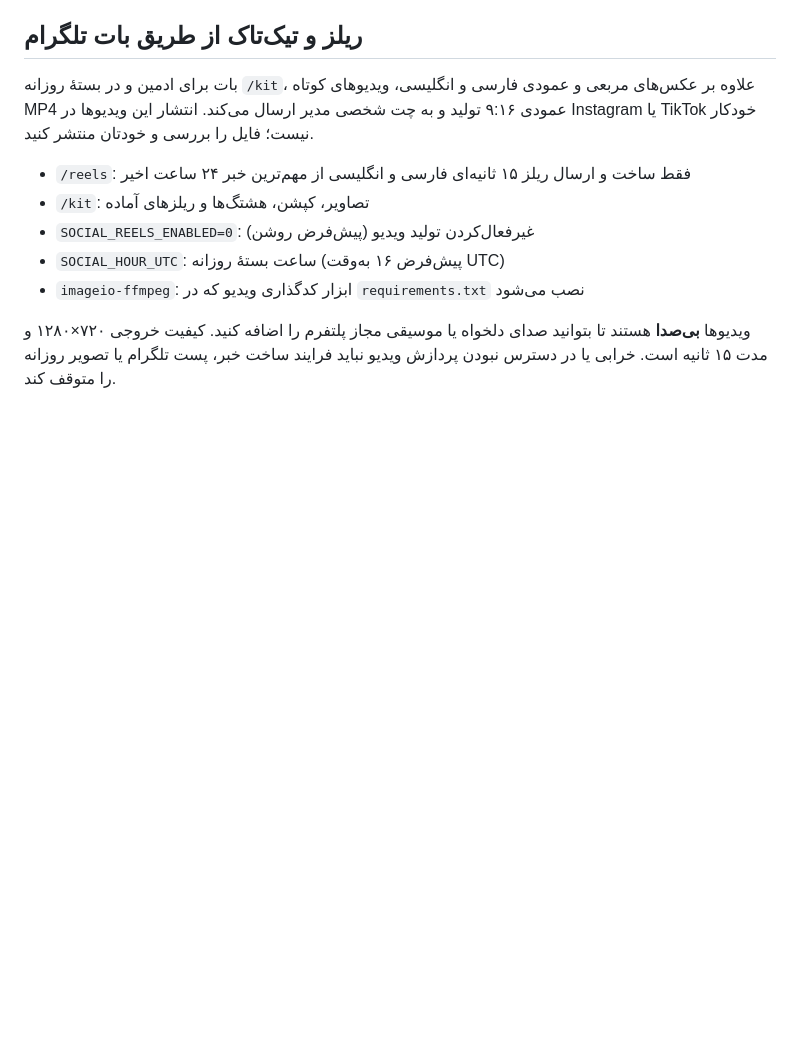
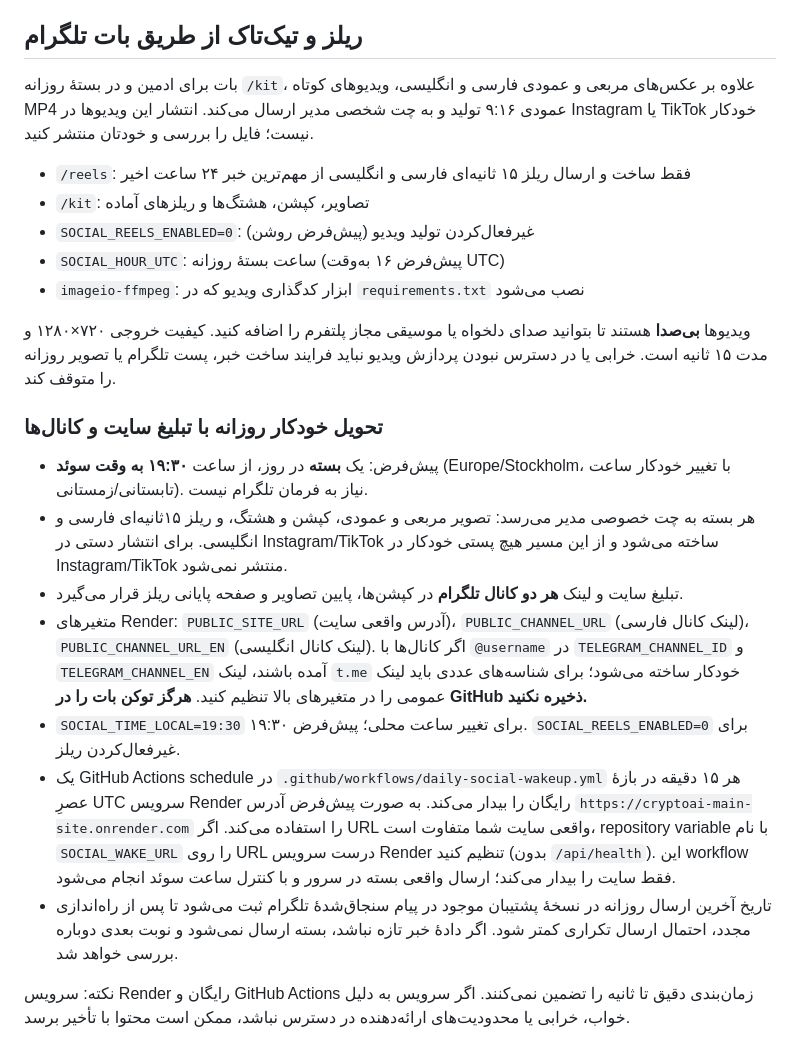
Before and after one commit to 09127223271Se/cryptoai-main-site, a Markdown page: README.md, the part around the change. Rendered like a GitHub page; blank space fills up the shorter version.

Commit message:
Document 19:30 Swedish daily delivery and promo URL configuration

```diff
--- a/README.md
+++ b/README.md
@@ -116,3 +116,16 @@ static/data/stations.json   ایستگاه‌ها، خبرها و نکته‌ه
 - `imageio-ffmpeg`: ابزار کدگذاری ویدیو که در `requirements.txt` نصب می‌شود
 
 ویدیوها **بی‌صدا** هستند تا بتوانید صدای دلخواه یا موسیقی مجاز پلتفرم را اضافه کنید. کیفیت خروجی ۷۲۰×۱۲۸۰ و مدت ۱۵ ثانیه است. خرابی یا در دسترس نبودن پردازش ویدیو نباید فرایند ساخت خبر، پست تلگرام یا تصویر روزانه را متوقف کند.
+
+
+### تحویل خودکار روزانه با تبلیغ سایت و کانال‌ها
+
+- پیش‌فرض: یک **بسته** در روز، از ساعت **۱۹:۳۰ به وقت سوئد** (Europe/Stockholm، با تغییر خودکار ساعت تابستانی/زمستانی). نیاز به فرمان تلگرام نیست.
+- هر بسته به چت خصوصی مدیر می‌رسد: تصویر مربعی و عمودی، کپشن و هشتگ، و ریلز ۱۵ثانیه‌ای فارسی و انگلیسی. برای انتشار دستی در Instagram/TikTok ساخته می‌شود و از این مسیر هیچ پستی خودکار در Instagram/TikTok منتشر نمی‌شود.
+- تبلیغ سایت و لینک **هر دو کانال تلگرام** در کپشن‌ها، پایین تصاویر و صفحه پایانی ریلز قرار می‌گیرد.
+- متغیرهای Render: `PUBLIC_SITE_URL` (آدرس واقعی سایت)، `PUBLIC_CHANNEL_URL` (لینک کانال فارسی)، `PUBLIC_CHANNEL_URL_EN` (لینک کانال انگلیسی). اگر کانال‌ها با `@username` در `TELEGRAM_CHANNEL_ID` و `TELEGRAM_CHANNEL_EN` آمده باشند، لینک `t.me` خودکار ساخته می‌شود؛ برای شناسه‌های عددی باید لینک عمومی را در متغیرهای بالا تنظیم کنید. **هرگز توکن بات را در GitHub ذخیره نکنید.**
+- `SOCIAL_TIME_LOCAL=19:30` برای تغییر ساعت محلی؛ پیش‌فرض ۱۹:۳۰. `SOCIAL_REELS_ENABLED=0` برای غیرفعال‌کردن ریلز.
+- یک GitHub Actions schedule در `.github/workflows/daily-social-wakeup.yml` هر ۱۵ دقیقه در بازهٔ عصرِ UTC سرویس Render رایگان را بیدار می‌کند. به صورت پیش‌فرض آدرس `https://cryptoai-main-site.onrender.com` را استفاده می‌کند. اگر URL واقعی سایت شما متفاوت است، repository variable با نام `SOCIAL_WAKE_URL` را روی URL درست سرویس Render تنظیم کنید (بدون `/api/health`). این workflow فقط سایت را بیدار می‌کند؛ ارسال واقعی بسته در سرور و با کنترل ساعت سوئد انجام می‌شود.
+- تاریخ آخرین ارسال روزانه در نسخهٔ پشتیبان موجود در پیام سنجاق‌شدهٔ تلگرام ثبت می‌شود تا پس از راه‌اندازی مجدد، احتمال ارسال تکراری کمتر شود. اگر دادهٔ خبر تازه نباشد، بسته ارسال نمی‌شود و نوبت بعدی دوباره بررسی خواهد شد.
+
+نکته: سرویس Render رایگان و GitHub Actions زمان‌بندی دقیق تا ثانیه را تضمین نمی‌کنند. اگر سرویس به دلیل خواب، خرابی یا محدودیت‌های ارائه‌دهنده در دسترس نباشد، ممکن است محتوا با تأخیر برسد.
```
